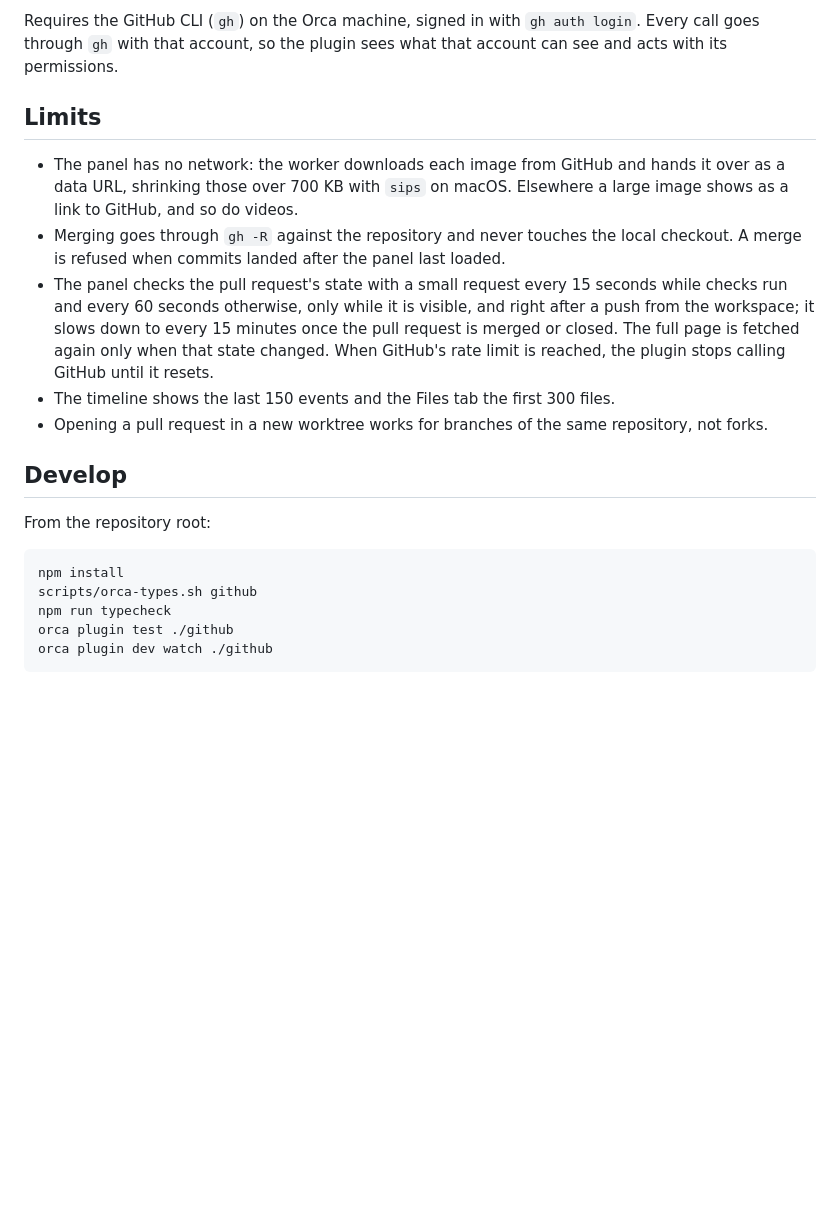
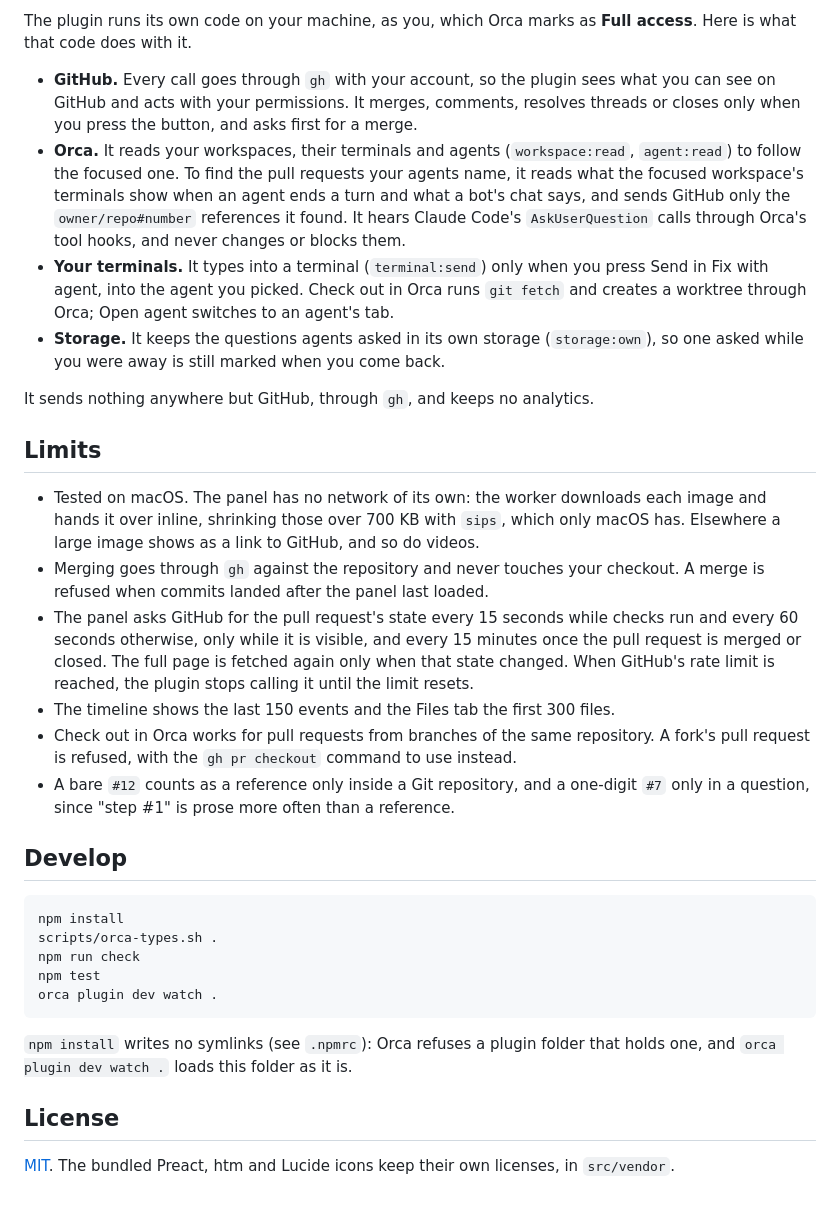
Before and after one commit to ablause/orca-github-pull-requests, a Markdown page: README.md, the part around one of its changes. Drawn GitHub-style; blank space fills up the shorter version.

````diff
--- a/README.md
+++ b/README.md
@@ -24,22 +32,34 @@ An issue opens in the same panel: its labels and assignees, the pull requests li
 
-Requires the GitHub CLI (`gh`) on the Orca machine, signed in with `gh auth login`. Every call goes through `gh` with that account, so the plugin sees what that account can see and acts with its permissions.
+The plugin runs its own code on your machine, as you, which Orca marks as **Full access**. Here is what that code does with it.
+
+- **GitHub.** Every call goes through `gh` with your account, so the plugin sees what you can see on GitHub and acts with your permissions. It merges, comments, resolves threads or closes only when you press the button, and asks first for a merge.
+- **Orca.** It reads your workspaces, their terminals and agents (`workspace:read`, `agent:read`) to follow the focused one. To find the pull requests your agents name, it reads what the focused workspace's terminals show when an agent ends a turn and what a bot's chat says, and sends GitHub only the `owner/repo#number` references it found. It hears Claude Code's `AskUserQuestion` calls through Orca's tool hooks, and never changes or blocks them.
+- **Your terminals.** It types into a terminal (`terminal:send`) only when you press Send in Fix with agent, into the agent you picked. Check out in Orca runs `git fetch` and creates a worktree through Orca; Open agent switches to an agent's tab.
+- **Storage.** It keeps the questions agents asked in its own storage (`storage:own`), so one asked while you were away is still marked when you come back.
+
+It sends nothing anywhere but GitHub, through `gh`, and keeps no analytics.
 
 ## Limits
 
-- The panel has no network: the worker downloads each image from GitHub and hands it over as a data URL, shrinking those over 700 KB with `sips` on macOS. Elsewhere a large image shows as a link to GitHub, and so do videos.
-- Merging goes through `gh -R` against the repository and never touches the local checkout. A merge is refused when commits landed after the panel last loaded.
-- The panel checks the pull request's state with a small request every 15 seconds while checks run and every 60 seconds otherwise, only while it is visible, and right after a push from the workspace; it slows down to every 15 minutes once the pull request is merged or closed. The full page is fetched again only when that state changed. When GitHub's rate limit is reached, the plugin stops calling GitHub until it resets.
+- Tested on macOS. The panel has no network of its own: the worker downloads each image and hands it over inline, shrinking those over 700 KB with `sips`, which only macOS has. Elsewhere a large image shows as a link to GitHub, and so do videos.
+- Merging goes through `gh` against the repository and never touches your checkout. A merge is refused when commits landed after the panel last loaded.
+- The panel asks GitHub for the pull request's state every 15 seconds while checks run and every 60 seconds otherwise, only while it is visible, and every 15 minutes once the pull request is merged or closed. The full page is fetched again only when that state changed. When GitHub's rate limit is reached, the plugin stops calling it until the limit resets.
 - The timeline shows the last 150 events and the Files tab the first 300 files.
-- Opening a pull request in a new worktree works for branches of the same repository, not forks.
+- Check out in Orca works for pull requests from branches of the same repository. A fork's pull request is refused, with the `gh pr checkout` command to use instead.
+- A bare `#12` counts as a reference only inside a Git repository, and a one-digit `#7` only in a question, since "step #1" is prose more often than a reference.
 
 ## Develop
 
-From the repository root:
-
 ```sh
 npm install
-scripts/orca-types.sh github
-npm run typecheck
-orca plugin test ./github
-orca plugin dev watch ./github
+scripts/orca-types.sh .
+npm run check
+npm test
+orca plugin dev watch .
 ```
+
+`npm install` writes no symlinks (see `.npmrc`): Orca refuses a plugin folder that holds one, and `orca plugin dev watch .` loads this folder as it is.
+
+## License
+
+[MIT](LICENSE). The bundled Preact, htm and Lucide icons keep their own licenses, in `src/vendor`.
````
Also changed, not shown: other parts of README.md (+20 -12 lines), assets/cover.png (added), assets/icon.png (added), assets/screenshot-status.png (added), 12 other files.
